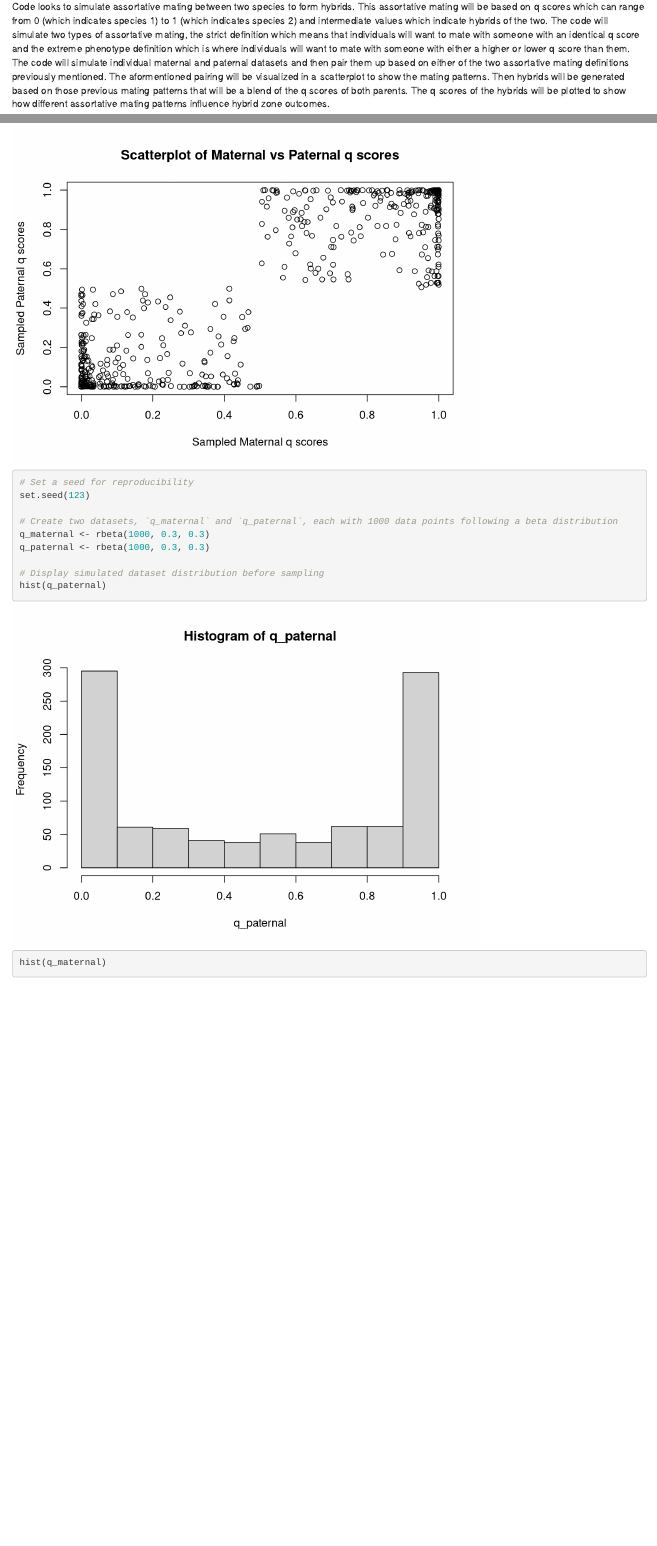
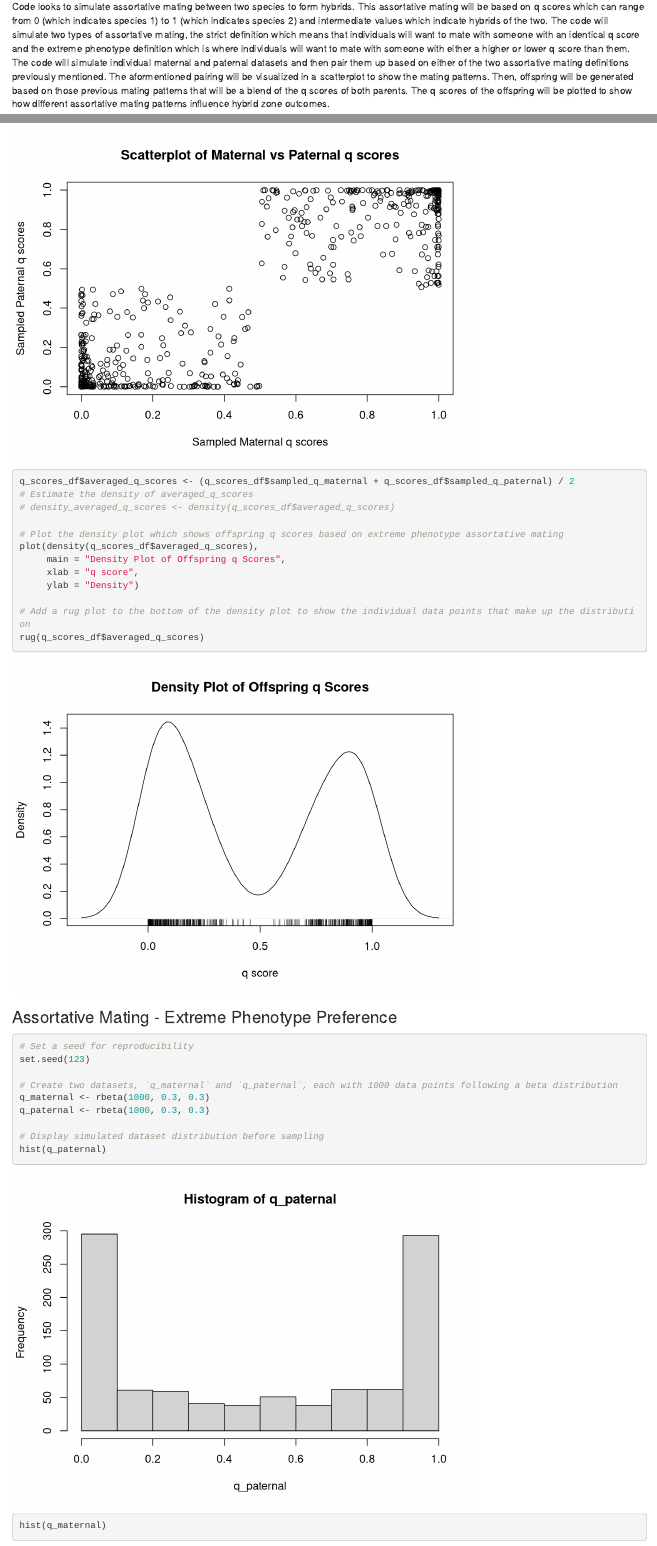
Before and after one commit to Marqodi/BioStats, an R Markdown document (Registered Report.Rmd): the page in a window 1100 px wide, from 180 px down, and a second part further down, joined at a grey line. Rendered offline with R 4.5, knitr and Pandoc, with nearby package versions.

Commit message:
Added density plots showing offspring q scores based on different assortative mating patterns of the parents.

````diff
--- a/Registered Report.Rmd
+++ b/Registered Report.Rmd
@@ -31,5 +31,5 @@ library(pscl)
 
 ### Description
 
-Code looks to simulate assortative mating between two species to form hybrids. This assortative mating will be based on q scores which can range from 0 (which indicates species 1) to 1 (which indicates species 2) and intermediate values which indicate hybrids of the two. The code will simulate two types of assortative mating, the strict definition which means that individuals will want to mate with someone with an identical q score and the extreme phenotype definition which is where individuals will want to mate with someone with either a higher or lower q score than them. The code will simulate individual maternal and paternal datasets and then pair them up based on either of the two assortative mating definitions previously mentioned. The aformentioned pairing will be visualized in a scatterplot to show the mating patterns. Then hybrids will be generated based on those previous mating patterns that will be a blend of the q scores of both parents. The q scores of the hybrids will be plotted to show how different assortative mating patterns influence hybrid zone outcomes.
+Code looks to simulate assortative mating between two species to form hybrids. This assortative mating will be based on q scores which can range from 0 (which indicates species 1) to 1 (which indicates species 2) and intermediate values which indicate hybrids of the two. The code will simulate two types of assortative mating, the strict definition which means that individuals will want to mate with someone with an identical q score and the extreme phenotype definition which is where individuals will want to mate with someone with either a higher or lower q score than them. The code will simulate individual maternal and paternal datasets and then pair them up based on either of the two assortative mating definitions previously mentioned. The aformentioned pairing will be visualized in a scatterplot to show the mating patterns. Then, offspring will be generated based on those previous mating patterns that will be a blend of the q scores of both parents. The q scores of the offspring will be plotted to show how different assortative mating patterns influence hybrid zone outcomes.
 
@@ -63,8 +64,22 @@ q_scores_df <- data.frame(sampled_q_maternal, sampled_q_paternal)
 
 # Plot a scatterplot of sampled_q_paternal versus sampled_q_maternal to visualize the relationship between the two variables where mating is based on having a similar q score
 plot(sampled_q_maternal, sampled_q_paternal, xlab="Sampled Maternal q scores", ylab="Sampled Paternal q scores", main="Scatterplot of Maternal vs Paternal q scores")
+
+q_scores_df$averaged_q_scores <- (q_scores_df$sampled_q_maternal + q_scores_df$sampled_q_paternal) / 2
+# Estimate the density of averaged_q_scores
+# density_averaged_q_scores <- density(q_scores_df$averaged_q_scores)
+
+# Plot the density plot which shows offspring q scores based on extreme phenotype assortative mating
+plot(density(q_scores_df$averaged_q_scores),
+     main = "Density Plot of Offspring q Scores",
+     xlab = "q score",
+     ylab = "Density")
+
+# Add a rug plot to the bottom of the density plot to show the individual data points that make up the distribution
+rug(q_scores_df$averaged_q_scores)
 ```
 
+### Assortative Mating - Extreme Phenotype Preference
 ```{r Assortative Mating - Extreme Phenotype Preference}
 # Set a seed for reproducibility
 set.seed(123)
````
Also changed, not shown: Registered-Report.html, Registered Report.Rmd (14 more changed lines).
